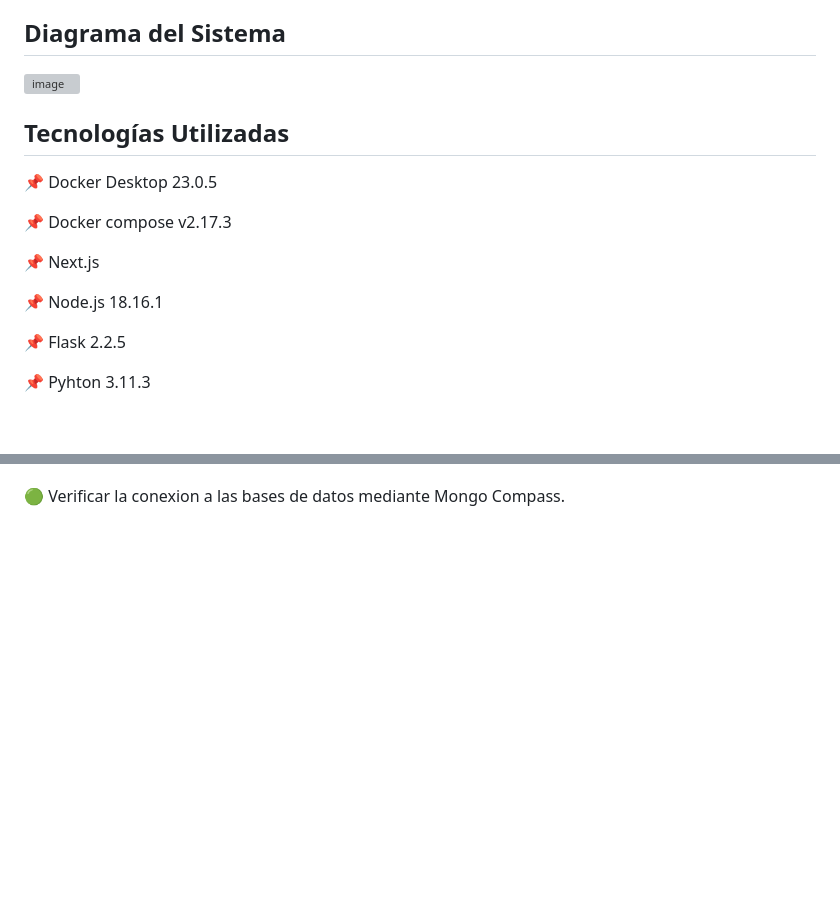
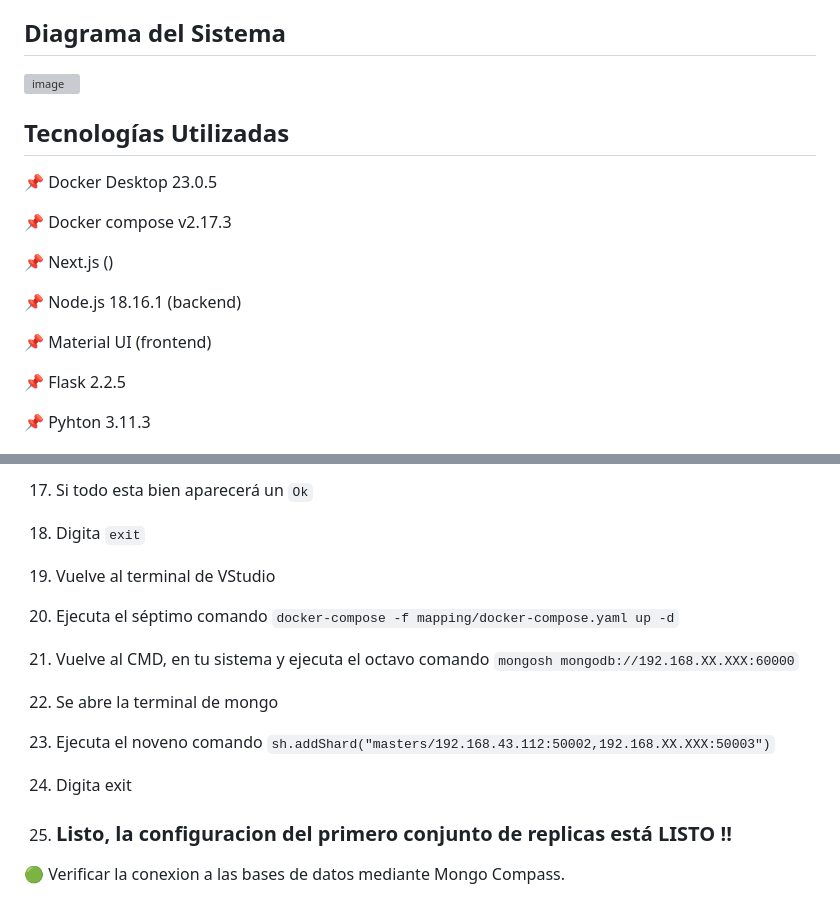
Before and after one commit to nmvivas/nmvivas, a Markdown page: replication_in_MongoDB/readme.md, 2 parts joined by grey strips. Rendered like a GitHub page; blank space fills up the shorter version; grey boxes are pictures that could not be loaded.

```diff
--- a/replication_in_MongoDB/readme.md
+++ b/replication_in_MongoDB/readme.md
@@ -18,9 +19,11 @@ RÉPLICA SET. _Revisar documentacion para más información_ 🔗 https://www.mo
 
 📌 Docker compose v2.17.3
 
-📌 Next.js
+📌 Next.js ()
 
-📌 Node.js 18.16.1
+📌 Node.js 18.16.1 (backend)
+
+📌 Material UI (frontend)
 
 📌 Flask 2.2.5
 
@@ -78,3 +137,12 @@ No olvides reemplazar la IP en este archivo también para evitar errores en la e
+17. Si todo esta bien aparecerá un `Ok`
+18. Digita `exit`
+19. Vuelve al terminal de VStudio
+20. Ejecuta el séptimo comando `docker-compose -f mapping/docker-compose.yaml up -d`
+21. Vuelve al CMD, en tu sistema y ejecuta el octavo comando `mongosh mongodb://192.168.XX.XXX:60000`
+22. Se abre la terminal de mongo
+23. Ejecuta el noveno comando `sh.addShard("masters/192.168.43.112:50002,192.168.XX.XXX:50003")`
+24. Digita exit
+25. ### Listo, la configuracion del primero conjunto de replicas está LISTO !!
 
 🟢 Verificar la conexion a las bases de datos mediante Mongo Compass.
 
```
Also changed, not shown: other parts of replication_in_MongoDB/readme.md (+115 -57 lines).
